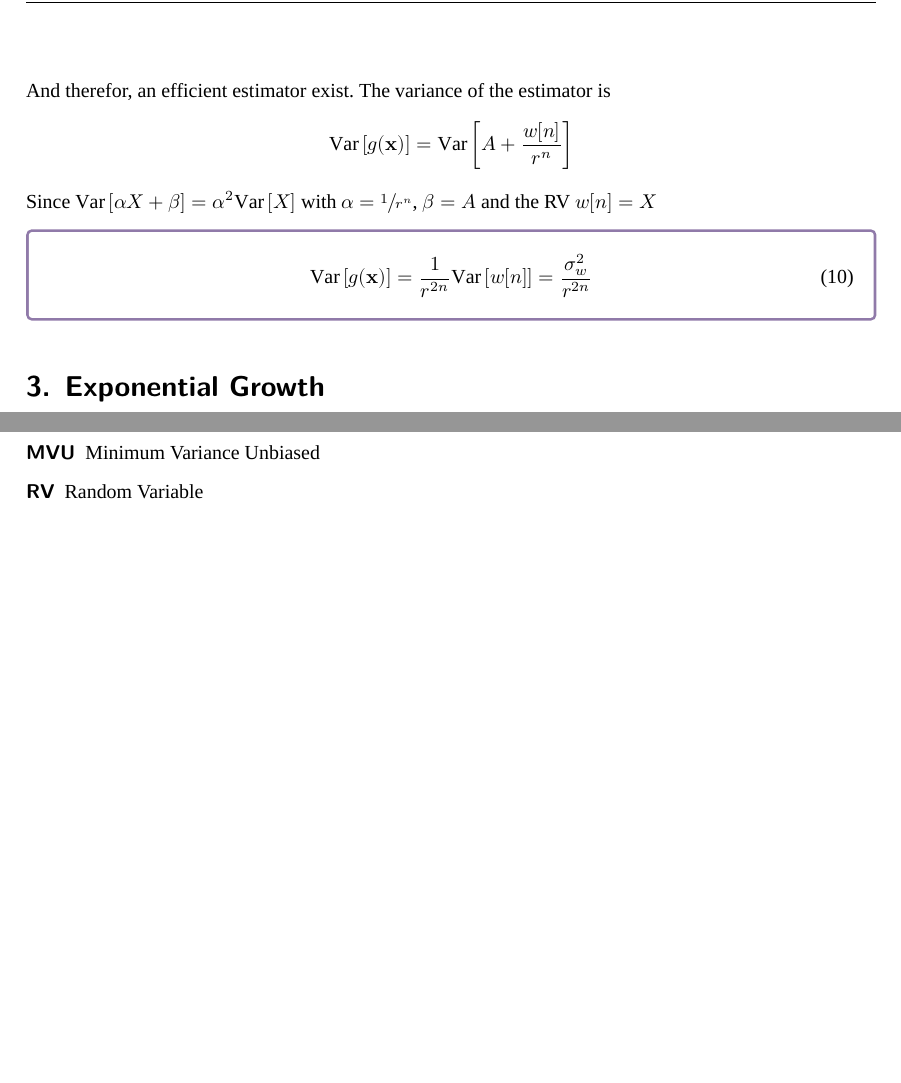
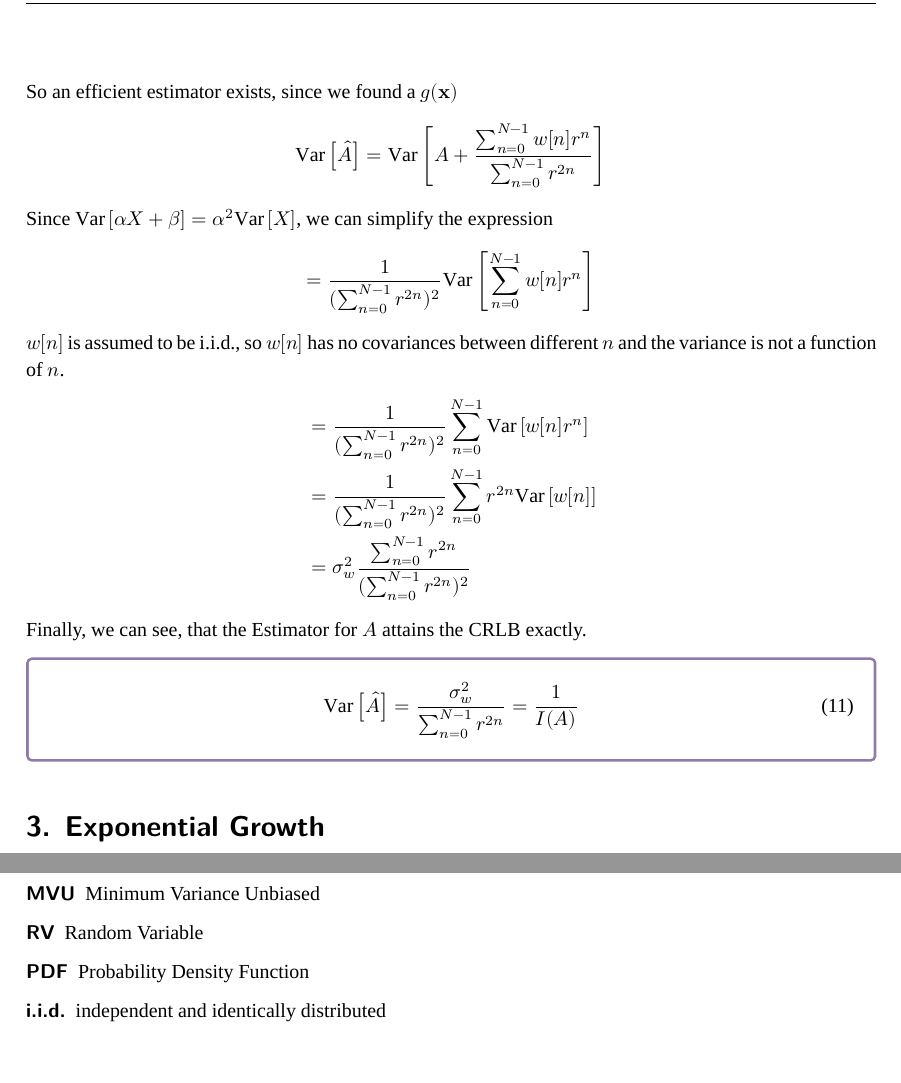
Before and after one commit to Paul-creator/LVA-OASP-UE, a LaTeX problem sheet (assignments/02/main.tex, which reads assignments/02/acronyms.tex, assignments/02/tasks/02_solution.tex, typesetting/exercises.sty): two parts of page 4 of 4, joined at a grey line, cut at the place of the change. Compiled offline with XeLaTeX; a missing font is replaced by an installed copy or a similar font.

Commit message:
Fixes In Task02

```diff
--- a/assignments/02/acronyms.tex
+++ b/assignments/02/acronyms.tex
@@ -9,6 +9,8 @@
     \acro{CRLB}{Cramér-Rao Lower Bound}
     \acro{MVU}{Minimum Variance Unbiased}
     \acro{RV}{Random Variable}
+    \acro{PDF}{Probability Density Function}
+    \acro{i.i.d.}{independent and identically distributed}
 \end{acronym}
 
 %%
--- a/assignments/02/tasks/02_solution.tex
+++ b/assignments/02/tasks/02_solution.tex
@@ -78,3 +74,0 @@ Using \autoref{eq:derivative-lnp} on the left side and the Fisher Information fr
-    &\overset{!}{=} \sum_{n=0}^{N-1} (g(\vec{x})r^{2n}-Ar^{2n}) \\
-    \sum_{n=0}^{N-1} \left(\frac{x[n]}{r^{n}}r^{2n} - Ar^{2n}\right)
-    &\overset{!}{=} \sum_{n=0}^{N-1} (g(\vec{x})r^{2n}-Ar^{2n})
@@ -86,12 +86,24 @@ g(\vec{x}) = \frac{x[n]}{r^{n}} = A + \frac{w[n]}{r^n}
 \end{equation}
 \end{boxed-block}
-And therefor, an efficient estimator exist. The variance of the estimator is
+So an efficient estimator exists, since we found a $g(\vec{x})$
 \begin{align*}
-    \Var{g(\vec{x})} =\Var{A + \frac{w[n]}{r^n}}
+    \Var{\hat A}
+    &= \Var{A + \frac{\sum_{n=0}^{N-1}w[n]r^n}{\sum_{n=0}^{N-1} r^{2n}}}
 \end{align*}
-Since $\Var{\alpha X + \beta} = \alpha^2\Var{X}$ with $\alpha = \sfrac{1}{r^{n}}$, $\beta = A$ and the \acs{RV} $w[n] = X$
+Since $\Var{\alpha X + \beta} = \alpha^2\Var{X}$, we can simplify the expression
+\begin{align*}
+    = \frac{1}{(\sum_{n=0}^{N-1} r^{2n})^2} \Var{\sum_{n=0}^{N-1}w[n]r^n }
+\end{align*}
+$w[n]$ is assumed to be \acs{i.i.d.}, so $w[n]$ has no covariances between different $n$ and the variance is not a function of $n$.
+\begin{align*}
+    &= \frac{1}{(\sum_{n=0}^{N-1} r^{2n})^2} \sum_{n=0}^{N-1} \Var{w[n]r^{n}} \\
+    &= \frac{1}{(\sum_{n=0}^{N-1} r^{2n})^2} \sum_{n=0}^{N-1} r^{2n}\Var{w[n]} \\
+    &= \sigma_w^2\frac{\sum_{n=0}^{N-1} r^{2n}}{(\sum_{n=0}^{N-1} r^{2n})^2}
+\end{align*}
+Finally, we can see, that the Estimator for $A$ attains the CRLB exactly.
 \begin{boxed-block}
 \begin{equation}
-    \Var{g(\vec{x})} = \frac{1}{r^{2n}}\Var{w[n]} =\frac{\sigma_w^2}{r^{2n}}
+    \Var{\hat A} = \frac{\sigma_w^2}{\sum_{n=0}^{N-1} r^{2n}}
+    = \frac{1}{I(A)}
 \end{equation}
 \end{boxed-block}
--- a/typesetting/exercises.sty
+++ b/typesetting/exercises.sty
@@ -15,6 +15,7 @@
 \RequirePackage{xfrac}
 \RequirePackage{diagbox}
 \RequirePackage{acronym}
+\RequirePackage{todonotes}
 
 %%%%%%%%%%%%%%%%%%%%%%%%%%%%%%%%%%%%%%%%%%%%%%%%%%%%%%%%%%%%%%%%%%%%%%%%%%%%%%%%
 %% Font
```
Also changed, not shown: assignments/02/tasks/02_solution.tex (23 more changed lines), 1 other file.
